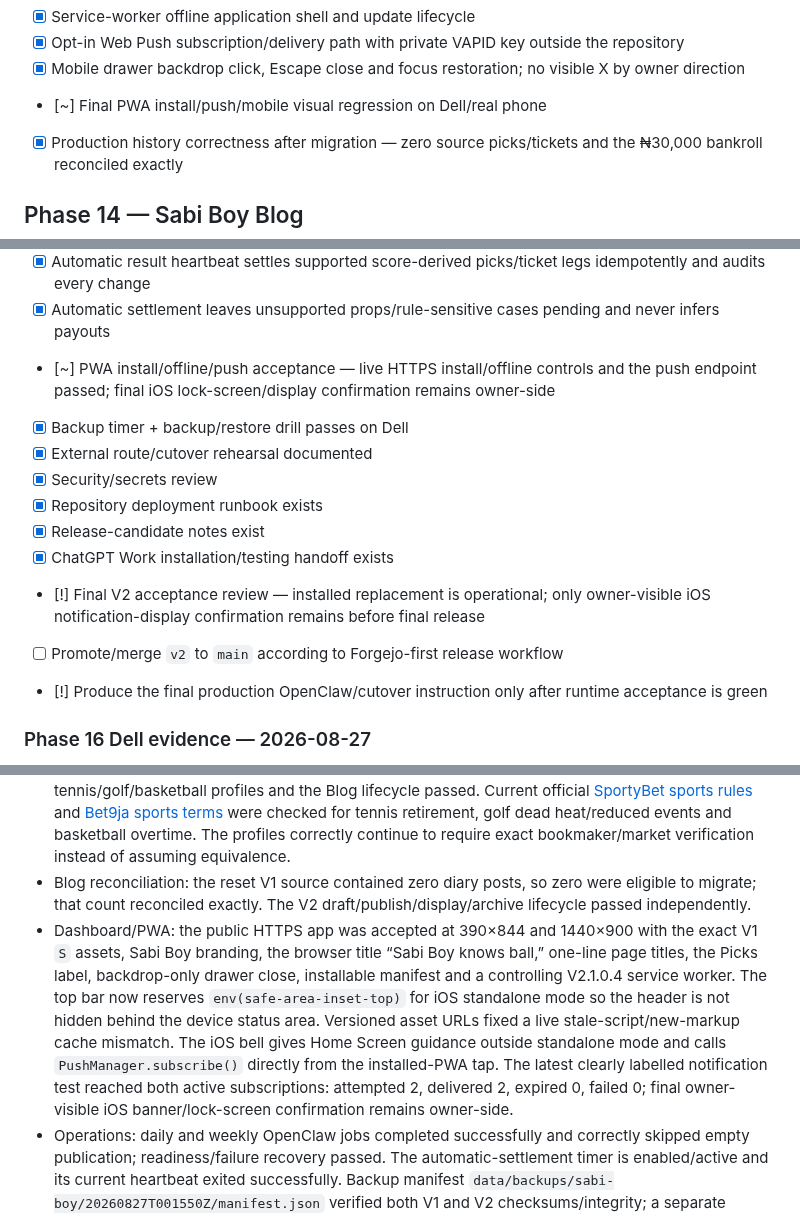
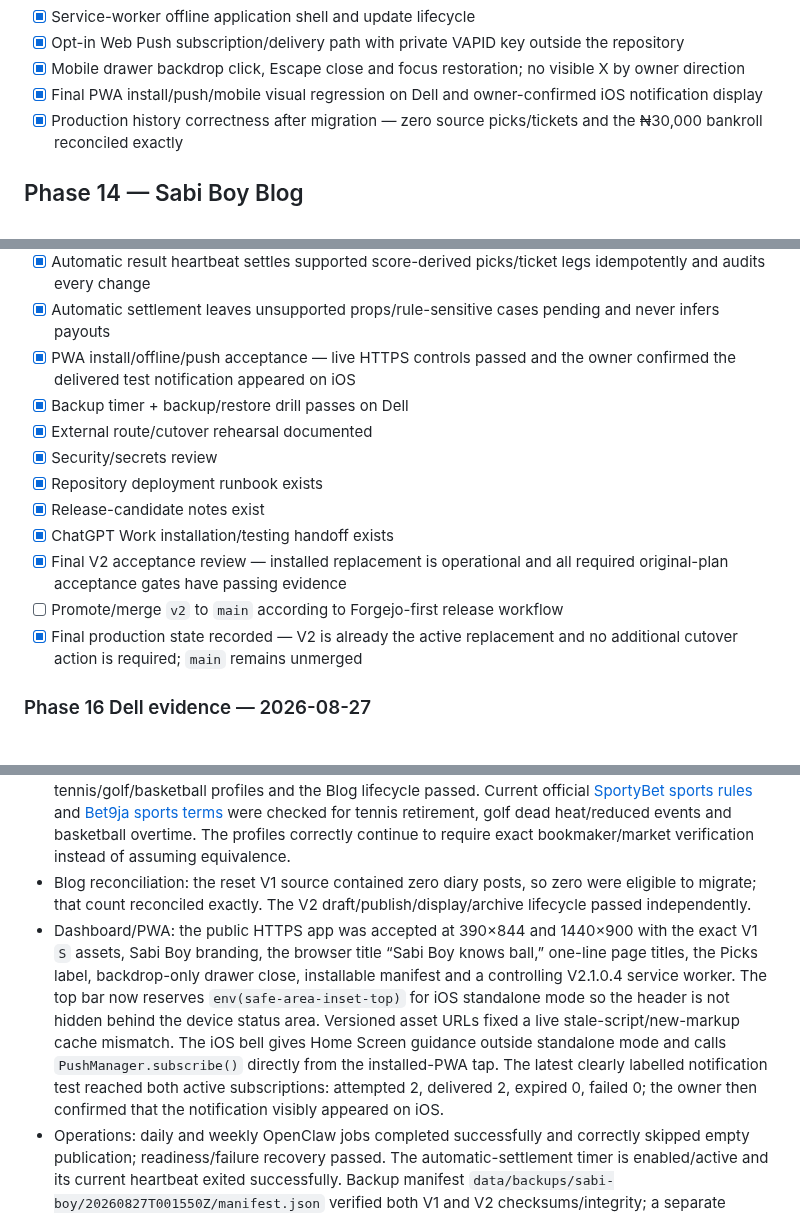
Before and after one commit to thathman/SabiAI, a Markdown page: docs/SABIAI_V2_TASKS.md, 3 parts joined by grey strips. Drawn GitHub-style.

Commit message:
docs: close final V2 acceptance gate

```diff
--- a/docs/SABIAI_V2_TASKS.md
+++ b/docs/SABIAI_V2_TASKS.md
@@ -343,7 +343,7 @@
 - [x] Service-worker offline application shell and update lifecycle
 - [x] Opt-in Web Push subscription/delivery path with private VAPID key outside the repository
 - [x] Mobile drawer backdrop click, Escape close and focus restoration; no visible X by owner direction
-- [~] Final PWA install/push/mobile visual regression on Dell/real phone
+- [x] Final PWA install/push/mobile visual regression on Dell and owner-confirmed iOS notification display
 - [x] Production history correctness after migration — zero source picks/tickets and the ₦30,000 bankroll reconciled exactly
 
 ## Phase 14 — Sabi Boy Blog
@@ -429,16 +429,16 @@
 - [x] Settlement duplicate/correction acceptance
 - [x] Automatic result heartbeat settles supported score-derived picks/ticket legs idempotently and audits every change
 - [x] Automatic settlement leaves unsupported props/rule-sensitive cases pending and never infers payouts
-- [~] PWA install/offline/push acceptance — live HTTPS install/offline controls and the push endpoint passed; final iOS lock-screen/display confirmation remains owner-side
+- [x] PWA install/offline/push acceptance — live HTTPS controls passed and the owner confirmed the delivered test notification appeared on iOS
 - [x] Backup timer + backup/restore drill passes on Dell
 - [x] External route/cutover rehearsal documented
 - [x] Security/secrets review
 - [x] Repository deployment runbook exists
 - [x] Release-candidate notes exist
 - [x] ChatGPT Work installation/testing handoff exists
-- [!] Final V2 acceptance review — installed replacement is operational; only owner-visible iOS notification-display confirmation remains before final release
+- [x] Final V2 acceptance review — installed replacement is operational and all required original-plan acceptance gates have passing evidence
 - [ ] Promote/merge `v2` to `main` according to Forgejo-first release workflow
-- [!] Produce the final production OpenClaw/cutover instruction only after runtime acceptance is green
+- [x] Final production state recorded — V2 is already the active replacement and no additional cutover action is required; `main` remains unmerged
 
 ### Phase 16 Dell evidence — 2026-08-27
 
@@ -453,7 +453,7 @@
 - V2.1 runtime validation: 234 tests pass both locally and on the Dell, including PWA manifest/service worker/push-origin controls, secure VAPID key generation, removed-bookmaker rejection, automatic result settlement, audit idempotence and fixed-timer installation.
 - Controlled settlement/Blog drill: duplicate protection, audited correction, correction trigger, tennis/golf/basketball profiles and the Blog lifecycle passed. Current official [SportyBet sports rules](https://lite.sportybet.com/ng/help?nav=sports) and [Bet9ja sports terms](https://help.bet9ja.com/sport-tcs/) were checked for tennis retirement, golf dead heat/reduced events and basketball overtime. The profiles correctly continue to require exact bookmaker/market verification instead of assuming equivalence.
 - Blog reconciliation: the reset V1 source contained zero diary posts, so zero were eligible to migrate; that count reconciled exactly. The V2 draft/publish/display/archive lifecycle passed independently.
-- Dashboard/PWA: the public HTTPS app was accepted at 390×844 and 1440×900 with the exact V1 `S` assets, Sabi Boy branding, the browser title “Sabi Boy knows ball,” one-line page titles, the Picks label, backdrop-only drawer close, installable manifest and a controlling V2.1.0.4 service worker. The top bar now reserves `env(safe-area-inset-top)` for iOS standalone mode so the header is not hidden behind the device status area. Versioned asset URLs fixed a live stale-script/new-markup cache mismatch. The iOS bell gives Home Screen guidance outside standalone mode and calls `PushManager.subscribe()` directly from the installed-PWA tap. The latest clearly labelled notification test reached both active subscriptions: attempted 2, delivered 2, expired 0, failed 0; final owner-visible iOS banner/lock-screen confirmation remains owner-side.
+- Dashboard/PWA: the public HTTPS app was accepted at 390×844 and 1440×900 with the exact V1 `S` assets, Sabi Boy branding, the browser title “Sabi Boy knows ball,” one-line page titles, the Picks label, backdrop-only drawer close, installable manifest and a controlling V2.1.0.4 service worker. The top bar now reserves `env(safe-area-inset-top)` for iOS standalone mode so the header is not hidden behind the device status area. Versioned asset URLs fixed a live stale-script/new-markup cache mismatch. The iOS bell gives Home Screen guidance outside standalone mode and calls `PushManager.subscribe()` directly from the installed-PWA tap. The latest clearly labelled notification test reached both active subscriptions: attempted 2, delivered 2, expired 0, failed 0; the owner then confirmed that the notification visibly appeared on iOS.
 - Operations: daily and weekly OpenClaw jobs completed successfully and correctly skipped empty publication; readiness/failure recovery passed. The automatic-settlement timer is enabled/active and its current heartbeat exited successfully. Backup manifest `data/backups/sabi-boy/20260827T001550Z/manifest.json` verified both V1 and V2 checksums/integrity; a separate restore reached schema 8 with `PRAGMA quick_check=ok`.
 - Security: loopback-only application binding, disabled API docs, host validation, security headers, mode-600 Sabi Boy environment/VAPID key, zero tracked private keys/recognized secret patterns and a clean installed-package audit passed. The legacy OpenClaw secrets drop-in was tightened from mode 664 to 600. The Sabi Boy route runs through `cloudflared.service` using a root-owned configuration and a mode-400 credentials file; its process arguments contain no token. Three unrelated host tunnel services still expose tokens in their process arguments and should be remediated in their own authorized maintenance window. No external Cloudflare route was changed.
 - V1 service and active V1 working copies were removed only after archive verification. The V2 service now owns the original port and external route; `main` remains unmerged.
```
Also changed, not shown: other parts of docs/SABIAI_V2_TASKS.md (+1 -1 lines).
